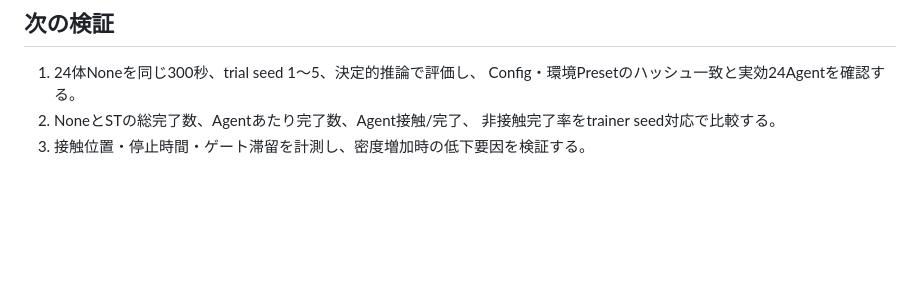
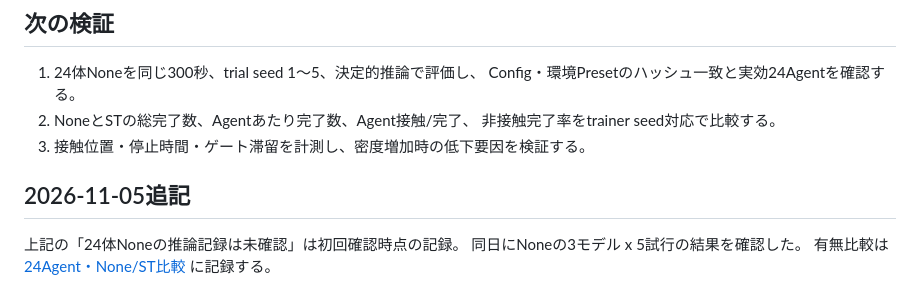
Before and after one commit to Tobigusoku/ML-warehouse, a Markdown page: docs/experiments/agent_count_24_scalar_st_v1.md, the part around the change. Drawn GitHub-style; blank space fills up the shorter version.

Commit message:
Analyze 24-agent None versus ST inference

```diff
--- a/docs/experiments/agent_count_24_scalar_st_v1.md
+++ b/docs/experiments/agent_count_24_scalar_st_v1.md
@@ -62,3 +62,9 @@ Agentあたり完了数が-13.7%、Agent接触/完了が0.404→0.695となっ
 2. NoneとSTの総完了数、Agentあたり完了数、Agent接触/完了、
    非接触完了率をtrainer seed対応で比較する。
 3. 接触位置・停止時間・ゲート滞留を計測し、密度増加時の低下要因を検証する。
+
+## 2026-11-05追記
+
+上記の「24体Noneの推論記録は未確認」は初回確認時点の記録。
+同日にNoneの3モデル x 5試行の結果を確認した。
+有無比較は [24Agent・None/ST比較](agent_count_24_none_vs_st_v1.md) に記録する。
```
Also changed, not shown: RESEARCH_STATUS.md (+6 -8 lines), docs/experiments/agent_count_24_none_vs_st_v1.md (added, +75 -0 lines).
